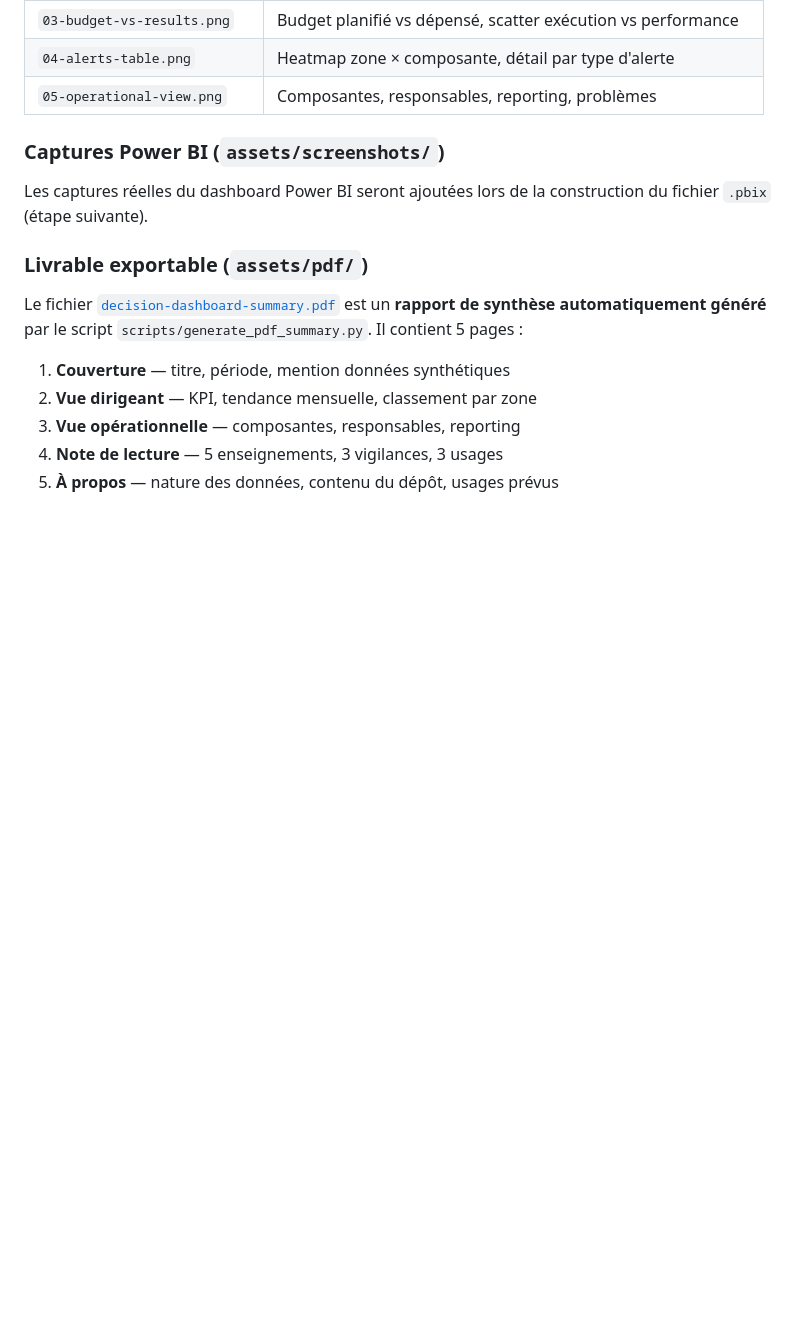
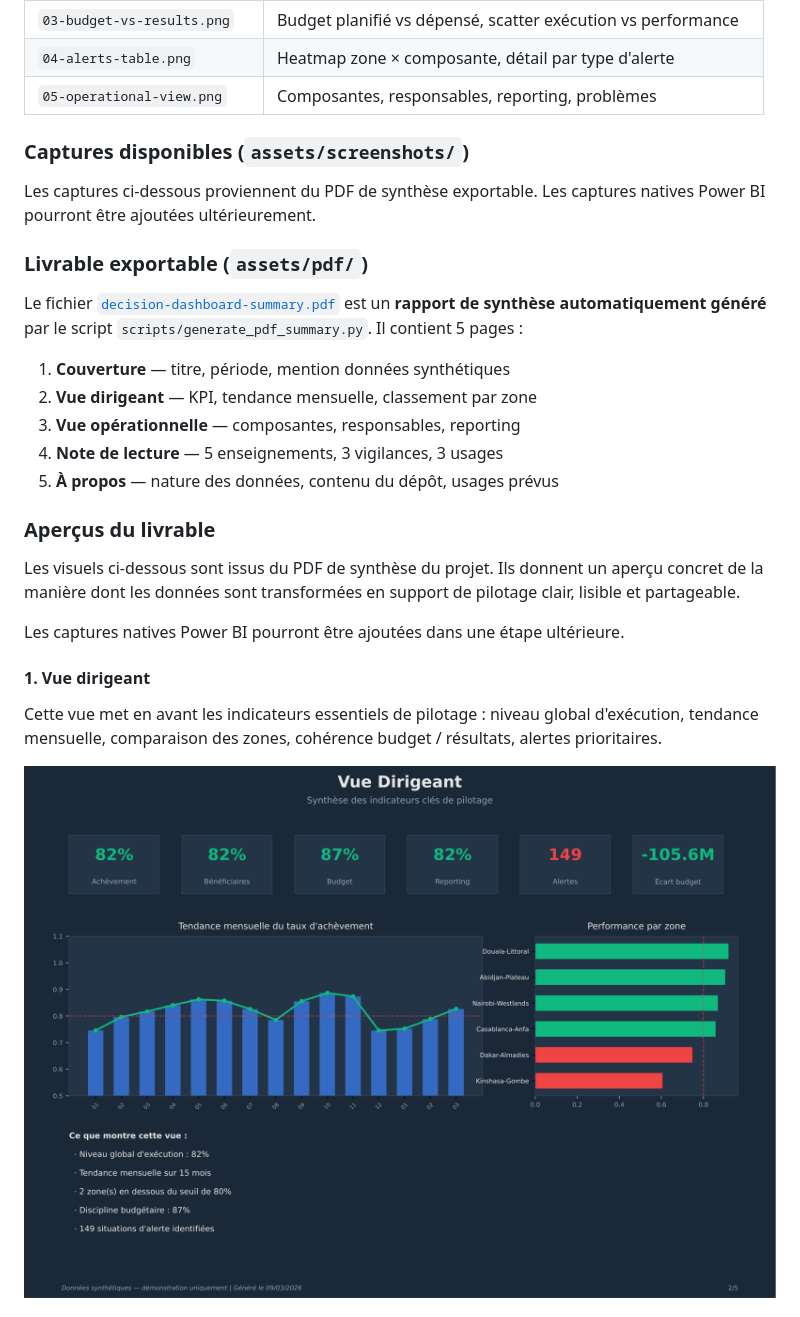
Before and after one commit to Kavali7/powerbi-decision-dashboard, a Markdown page: README.md, the part around the change printed below. Drawn GitHub-style; pictures changed too: assets/screenshots/pdf-01-executive-overview.png (added); blank space fills up the shorter version.

```diff
--- a/README.md
+++ b/README.md
@@ -107,9 +107,9 @@ Ils reflètent fidèlement les données du dépôt : mêmes zones, mêmes compos
 | `04-alerts-table.png` | Heatmap zone × composante, détail par type d'alerte |
 | `05-operational-view.png` | Composantes, responsables, reporting, problèmes |
 
-### Captures Power BI (`assets/screenshots/`)
+### Captures disponibles (`assets/screenshots/`)
 
-Les captures réelles du dashboard Power BI seront ajoutées lors de la construction du fichier `.pbix` (étape suivante).
+Les captures ci-dessous proviennent du PDF de synthèse exportable. Les captures natives Power BI pourront être ajoutées ultérieurement.
 
 ### Livrable exportable (`assets/pdf/`)
 
@@ -120,3 +120,18 @@ Le fichier [`decision-dashboard-summary.pdf`](assets/pdf/decision-dashboard-summ
 3. **Vue opérationnelle** — composantes, responsables, reporting
 4. **Note de lecture** — 5 enseignements, 3 vigilances, 3 usages
 5. **À propos** — nature des données, contenu du dépôt, usages prévus
+
+### Aperçus du livrable
+
+Les visuels ci-dessous sont issus du PDF de synthèse du projet.
+Ils donnent un aperçu concret de la manière dont les données sont transformées en support de pilotage clair, lisible et partageable.
+
+Les captures natives Power BI pourront être ajoutées dans une étape ultérieure.
+
+#### 1. Vue dirigeant
+
+Cette vue met en avant les indicateurs essentiels de pilotage :
+niveau global d'exécution, tendance mensuelle, comparaison des zones, cohérence budget / résultats, alertes prioritaires.
+
+![Vue dirigeant](assets/screenshots/pdf-01-executive-overview.png)
+
```
Also changed, not shown: other parts of README.md (+12 -0 lines), dashboard/powerbi/dax-measures.md (added, +288 -0 lines), dashboard/powerbi/powerbi-build-guide.md (added, +179 -0 lines), assets/screenshots/pdf-02-operational-view.png (added), assets/screenshots/pdf-03-decision-reading.png (added), 1 other file.
